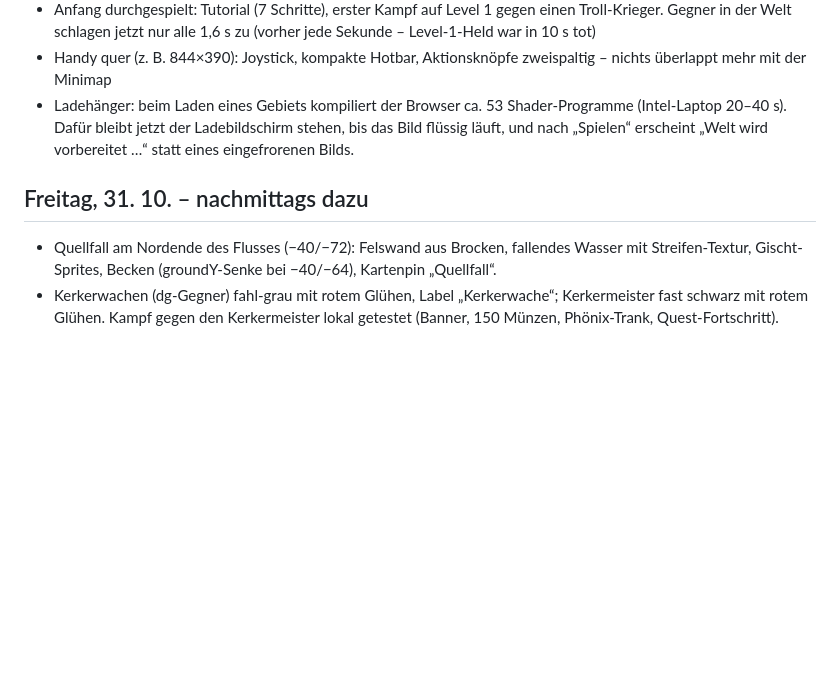
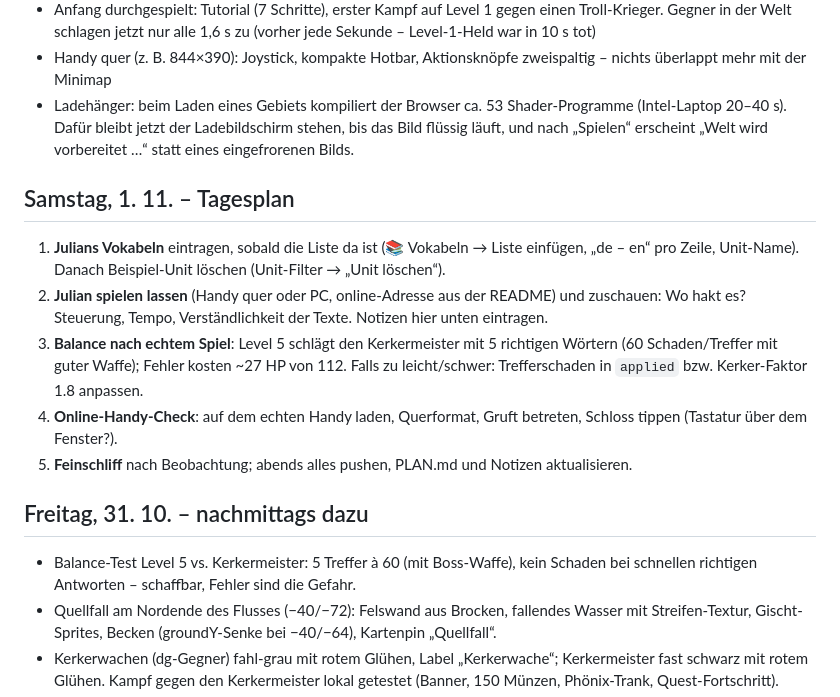
Before and after one commit to tbdwerk-alt-Julian/Julian-Vokabeltraining, a Markdown page: PLAN.md, the part around the change. Rendered like a GitHub page; blank space fills up the shorter version.

Commit message:
PLAN.md: Samstag-Tagesplan, Balance-Notiz
Co-Authored-By: Claude Fable 5.1 <noreply@anthropic.com>

```diff
--- a/PLAN.md
+++ b/PLAN.md
@@ -80,7 +80,16 @@ Stand: Freitag, 31. 10. 2026. Alles unten ist im Spiel und committet, außer die
 - Handy quer (z. B. 844×390): Joystick, kompakte Hotbar, Aktionsknöpfe zweispaltig – nichts überlappt mehr mit der Minimap
 - Ladehänger: beim Laden eines Gebiets kompiliert der Browser ca. 53 Shader-Programme (Intel-Laptop 20–40 s). Dafür bleibt jetzt der Ladebildschirm stehen, bis das Bild flüssig läuft, und nach „Spielen“ erscheint „Welt wird vorbereitet …“ statt eines eingefrorenen Bilds.
 
+## Samstag, 1. 11. – Tagesplan
+
+1. **Julians Vokabeln** eintragen, sobald die Liste da ist (📚 Vokabeln → Liste einfügen, „de – en“ pro Zeile, Unit-Name). Danach Beispiel-Unit löschen (Unit-Filter → „Unit löschen“).
+2. **Julian spielen lassen** (Handy quer oder PC, online-Adresse aus der README) und zuschauen: Wo hakt es? Steuerung, Tempo, Verständlichkeit der Texte. Notizen hier unten eintragen.
+3. **Balance nach echtem Spiel**: Level 5 schlägt den Kerkermeister mit 5 richtigen Wörtern (60 Schaden/Treffer mit guter Waffe); Fehler kosten ~27 HP von 112. Falls zu leicht/schwer: Trefferschaden in `applied` bzw. Kerker-Faktor 1.8 anpassen.
+4. **Online-Handy-Check**: auf dem echten Handy laden, Querformat, Gruft betreten, Schloss tippen (Tastatur über dem Fenster?).
+5. **Feinschliff** nach Beobachtung; abends alles pushen, PLAN.md und Notizen aktualisieren.
+
 ## Freitag, 31. 10. – nachmittags dazu
+- Balance-Test Level 5 vs. Kerkermeister: 5 Treffer à 60 (mit Boss-Waffe), kein Schaden bei schnellen richtigen Antworten – schaffbar, Fehler sind die Gefahr.
 - Quellfall am Nordende des Flusses (−40/−72): Felswand aus Brocken, fallendes Wasser mit Streifen-Textur, Gischt-Sprites, Becken (groundY-Senke bei −40/−64), Kartenpin „Quellfall“.
 - Kerkerwachen (dg-Gegner) fahl-grau mit rotem Glühen, Label „Kerkerwache“; Kerkermeister fast schwarz mit rotem Glühen. Kampf gegen den Kerkermeister lokal getestet (Banner, 150 Münzen, Phönix-Trank, Quest-Fortschritt).
 - Gewölbe-Deko: roter Teppich zum Thron, vier Käfige mit Knochen, 14 Ketten an der Decke, Spinnweben in den Ecken, Schädelhaufen, zwei Banner, Goldtruhe hinter dem Thron; Minikarte zeigt im Gewölbe den Grundriss (Wände, Türen rot/grün, Ausgang).
```
